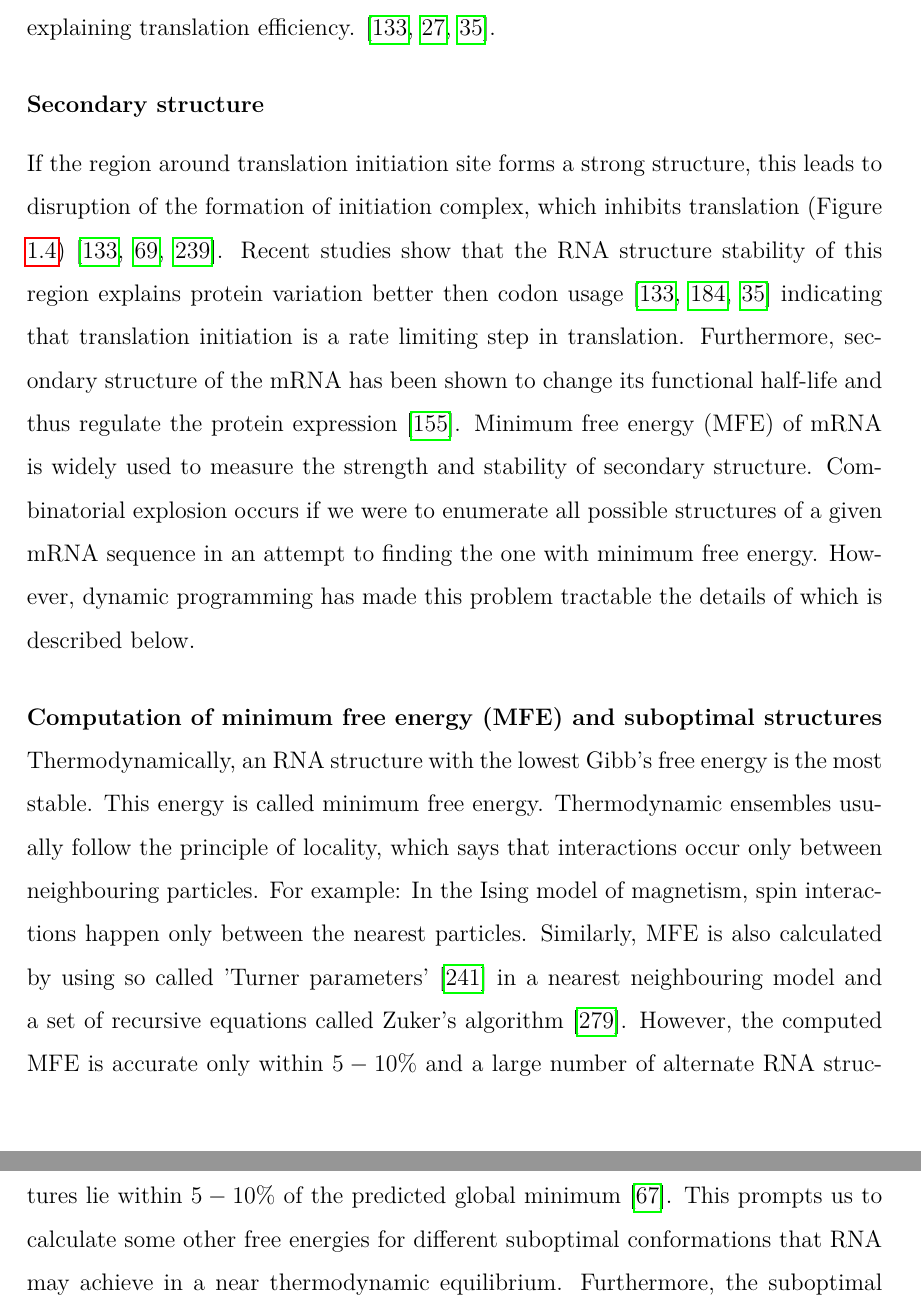
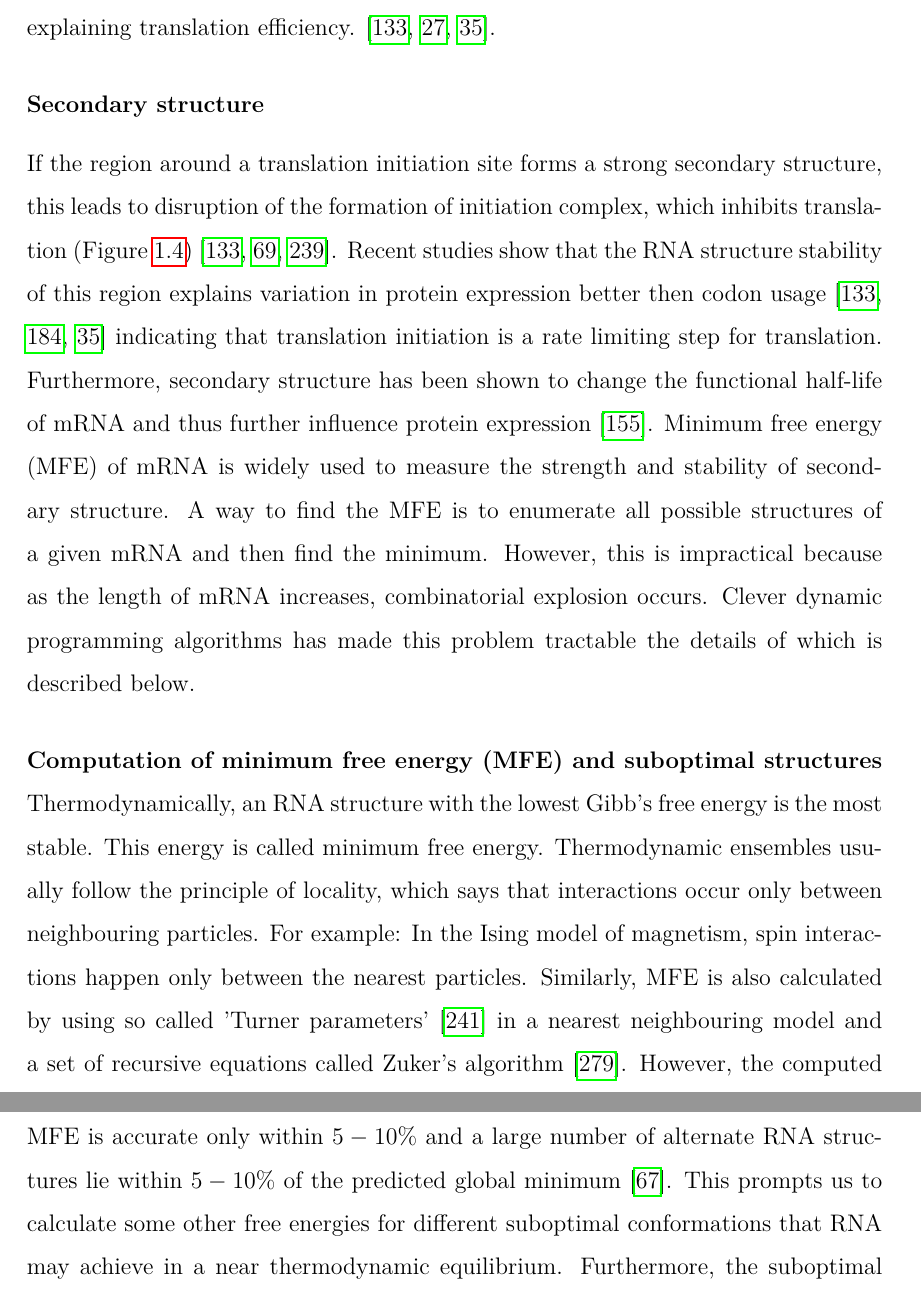
Before and after one commit to bkb3/PhD-thesis, a LaTeX thesis (main.tex, which reads chapters/Introduction/ProteinExpression/Features/SecondaryStructures.tex): two parts of pages 21 and 23 of 186, joined at a grey line, cut so that both start at the same text. Compiled offline with pdfLaTeX.

Commit message:
txs auto checkin

```diff
--- a/chapters/Introduction/ProteinExpression/Features/SecondaryStructures.tex
+++ b/chapters/Introduction/ProteinExpression/Features/SecondaryStructures.tex
@@ -1,6 +1,6 @@
 \subsubsection{Secondary structure}
 %Translation initiation in prokaryotes begins after the ribosomal $30S$ subunit binds to the Shine-Dalgarno sequence and recognises the start codon. The larger subunit is then assembled to form a translation initiation complex, which moves along the transcript, decoding the codons to form a polypeptide chain. However, if this
-If the region around translation initiation site forms a strong structure, this leads to disruption of the formation of initiation complex, which inhibits translation (Figure \ref{fig:sec_str_rbs}) \cite{Kudla2009-tl, Espah_Borujeni2014-vy, Tuller2015-ts}. Recent studies show that the RNA structure stability of this region explains protein variation better then codon usage \cite{Kudla2009-tl, Plotkin2011-ak, Cambray2018-kn} indicating that translation initiation is a rate limiting step in translation. Furthermore, secondary structure of the mRNA has been shown to change its functional half-life and thus regulate the protein expression \cite{mauger2019mrna}. Minimum free energy (MFE) of mRNA is widely used to measure the strength and stability of secondary structure. Combinatorial explosion occurs if we were to enumerate all possible structures of a given mRNA sequence in an attempt to finding the one with minimum free energy. However, dynamic programming has made this problem tractable the details of which is described below.
+If the region around a translation initiation site forms a strong secondary structure, this leads to disruption of the formation of initiation complex, which inhibits translation (Figure \ref{fig:sec_str_rbs}) \cite{Kudla2009-tl, Espah_Borujeni2014-vy, Tuller2015-ts}. Recent studies show that the RNA structure stability of this region explains variation in protein expression better then codon usage \cite{Kudla2009-tl, Plotkin2011-ak, Cambray2018-kn} indicating that translation initiation is a rate limiting step for translation. Furthermore, secondary structure has been shown to change the functional half-life of mRNA and thus further influence protein expression \cite{mauger2019mrna}. Minimum free energy (MFE) of mRNA is widely used to measure the strength and stability of secondary structure. A way to find the MFE is to enumerate all possible structures of a given mRNA and then find the minimum. However, this is impractical because as the length of mRNA increases, combinatorial explosion occurs. Clever dynamic programming algorithms has made this problem tractable the details of which is described below.
 
 
 \begin{figure}[htbp!]
```
